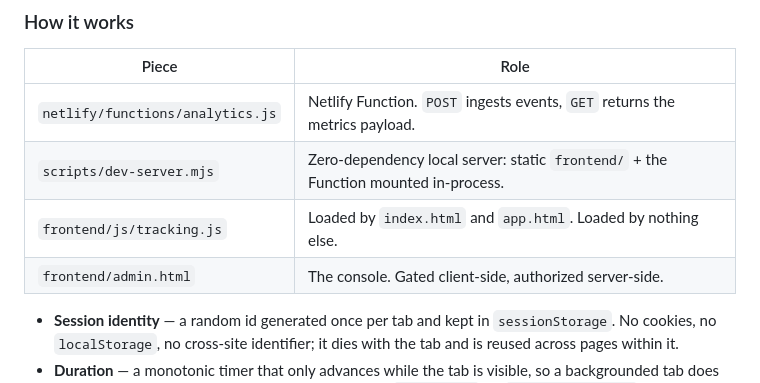
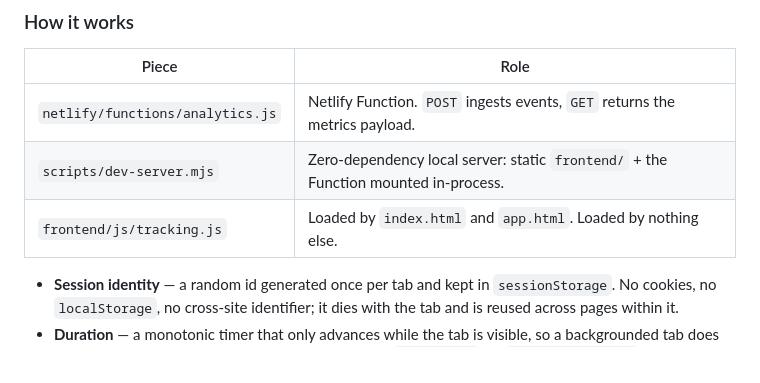
Before and after one commit to piee777/Ethosoma, a Markdown page: README.md, the part around the change. Rendered like a GitHub page.

```diff
--- a/README.md
+++ b/README.md
@@ -77,7 +77,7 @@ To exercise both for real, deploy. For full local Netlify emulation use `npm run
 | `netlify/functions/analytics.js` | Netlify Function. `POST` ingests events, `GET` returns the metrics payload. |
 | `scripts/dev-server.mjs` | Zero-dependency local server: static `frontend/` + the Function mounted in-process. |
 | `frontend/js/tracking.js` | Loaded by `index.html` and `app.html`. Loaded by nothing else. |
-| `frontend/admin.html` | The console. Gated client-side, authorized server-side. |
+
 
 - **Session identity** — a random id generated once per tab and kept in `sessionStorage`. No cookies, no `localStorage`, no cross-site identifier; it dies with the tab and is reused across pages within it.
 - **Duration** — a monotonic timer that only advances while the tab is visible, so a backgrounded tab does not inflate the number. A 15-second heartbeat plus `sendBeacon` on `visibilitychange` and unload report the running total; the server keeps the **maximum** received, so out-of-order beacons cannot lose time.
```
